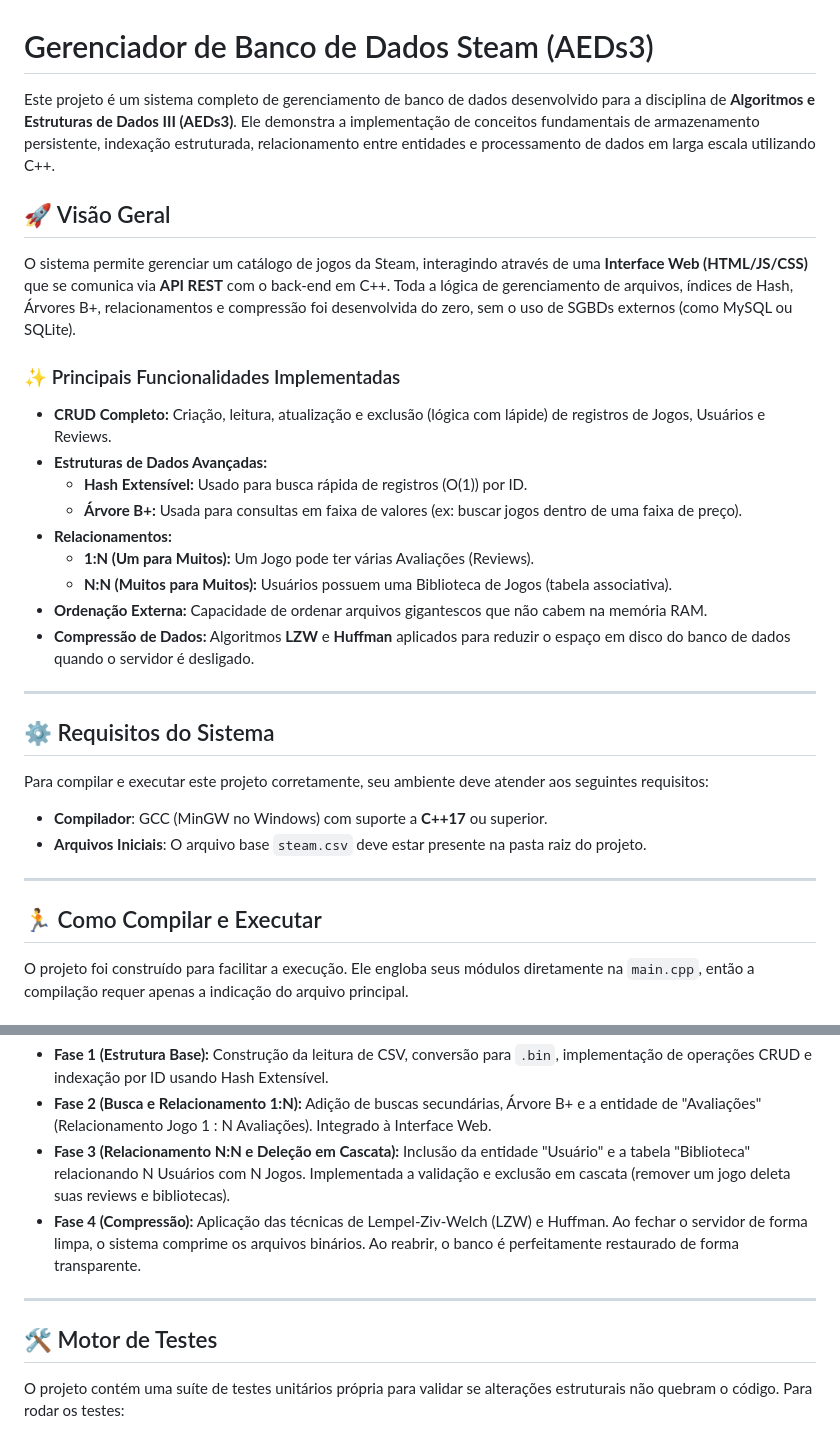
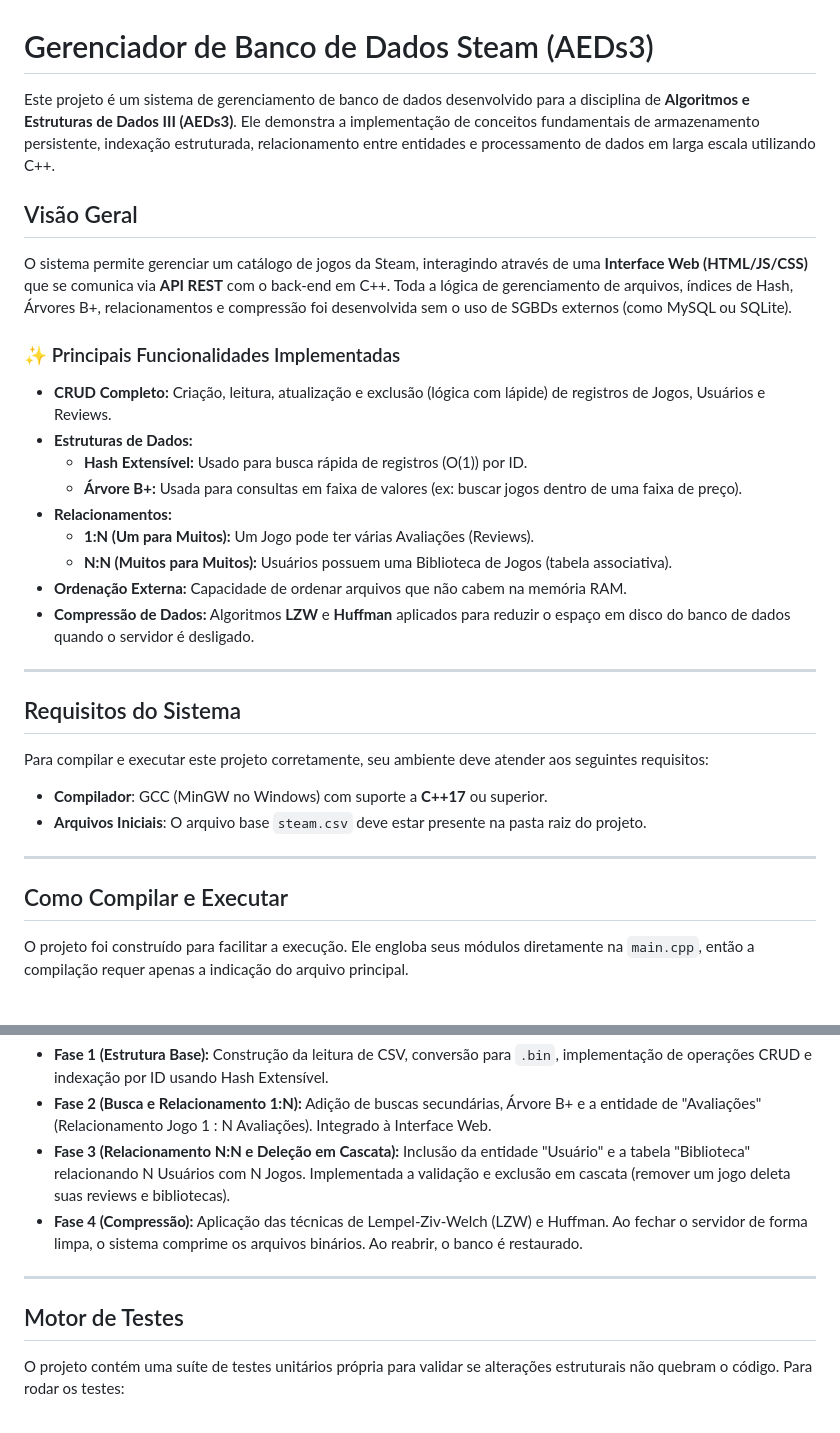
Before and after one commit to BernardoRodriguesEng/Trabalho-AEDs, a Markdown page: README.md, 2 parts joined by grey strips. Rendered like a GitHub page.

Commit message:
Ajusta a documentação

```diff
--- a/README.md
+++ b/README.md
@@ -1,25 +1,25 @@
 # Gerenciador de Banco de Dados Steam (AEDs3)
 
-Este projeto é um sistema completo de gerenciamento de banco de dados desenvolvido para a disciplina de **Algoritmos e Estruturas de Dados III (AEDs3)**. Ele demonstra a implementação de conceitos fundamentais de armazenamento persistente, indexação estruturada, relacionamento entre entidades e processamento de dados em larga escala utilizando C++.
+Este projeto é um sistema de gerenciamento de banco de dados desenvolvido para a disciplina de **Algoritmos e Estruturas de Dados III (AEDs3)**. Ele demonstra a implementação de conceitos fundamentais de armazenamento persistente, indexação estruturada, relacionamento entre entidades e processamento de dados em larga escala utilizando C++.
 
-## 🚀 Visão Geral
+## Visão Geral
 
-O sistema permite gerenciar um catálogo de jogos da Steam, interagindo através de uma **Interface Web (HTML/JS/CSS)** que se comunica via **API REST** com o back-end em C++. Toda a lógica de gerenciamento de arquivos, índices de Hash, Árvores B+, relacionamentos e compressão foi desenvolvida do zero, sem o uso de SGBDs externos (como MySQL ou SQLite).
+O sistema permite gerenciar um catálogo de jogos da Steam, interagindo através de uma **Interface Web (HTML/JS/CSS)** que se comunica via **API REST** com o back-end em C++. Toda a lógica de gerenciamento de arquivos, índices de Hash, Árvores B+, relacionamentos e compressão foi desenvolvida sem o uso de SGBDs externos (como MySQL ou SQLite).
 
 ### ✨ Principais Funcionalidades Implementadas
 - **CRUD Completo:** Criação, leitura, atualização e exclusão (lógica com lápide) de registros de Jogos, Usuários e Reviews.
-- **Estruturas de Dados Avançadas:**
+- **Estruturas de Dados:**
   - **Hash Extensível:** Usado para busca rápida de registros (O(1)) por ID.
   - **Árvore B+:** Usada para consultas em faixa de valores (ex: buscar jogos dentro de uma faixa de preço).
 - **Relacionamentos:**
   - **1:N (Um para Muitos):** Um Jogo pode ter várias Avaliações (Reviews).
   - **N:N (Muitos para Muitos):** Usuários possuem uma Biblioteca de Jogos (tabela associativa).
-- **Ordenação Externa:** Capacidade de ordenar arquivos gigantescos que não cabem na memória RAM.
+- **Ordenação Externa:** Capacidade de ordenar arquivos que não cabem na memória RAM.
 - **Compressão de Dados:** Algoritmos **LZW** e **Huffman** aplicados para reduzir o espaço em disco do banco de dados quando o servidor é desligado.
 
 ---
 
-## ⚙️ Requisitos do Sistema
+## Requisitos do Sistema
 
 Para compilar e executar este projeto corretamente, seu ambiente deve atender aos seguintes requisitos:
 
@@ -28,7 +28,7 @@ Para compilar e executar este projeto corretamente, seu ambiente deve atender ao
 
 ---
 
-## 🏃 Como Compilar e Executar
+## Como Compilar e Executar
 
 O projeto foi construído para facilitar a execução. Ele engloba seus módulos diretamente na `main.cpp`, então a compilação requer apenas a indicação do arquivo principal.
 
@@ -97,11 +97,11 @@ Este projeto evoluiu em quatro fases avaliativas ao longo do semestre:
 - **Fase 1 (Estrutura Base):** Construção da leitura de CSV, conversão para `.bin`, implementação de operações CRUD e indexação por ID usando Hash Extensível.
 - **Fase 2 (Busca e Relacionamento 1:N):** Adição de buscas secundárias, Árvore B+ e a entidade de "Avaliações" (Relacionamento Jogo 1 : N Avaliações). Integrado à Interface Web.
 - **Fase 3 (Relacionamento N:N e Deleção em Cascata):** Inclusão da entidade "Usuário" e a tabela "Biblioteca" relacionando N Usuários com N Jogos. Implementada a validação e exclusão em cascata (remover um jogo deleta suas reviews e bibliotecas).
-- **Fase 4 (Compressão):** Aplicação das técnicas de Lempel-Ziv-Welch (LZW) e Huffman. Ao fechar o servidor de forma limpa, o sistema comprime os arquivos binários. Ao reabrir, o banco é perfeitamente restaurado de forma transparente.
+- **Fase 4 (Compressão):** Aplicação das técnicas de Lempel-Ziv-Welch (LZW) e Huffman. Ao fechar o servidor de forma limpa, o sistema comprime os arquivos binários. Ao reabrir, o banco é restaurado.
 
 ---
 
-## 🛠 Motor de Testes
+## Motor de Testes
 
 O projeto contém uma suíte de testes unitários própria para validar se alterações estruturais não quebram o código.
 Para rodar os testes:
```
Also changed, not shown: other parts of README.md (+1 -1 lines).
